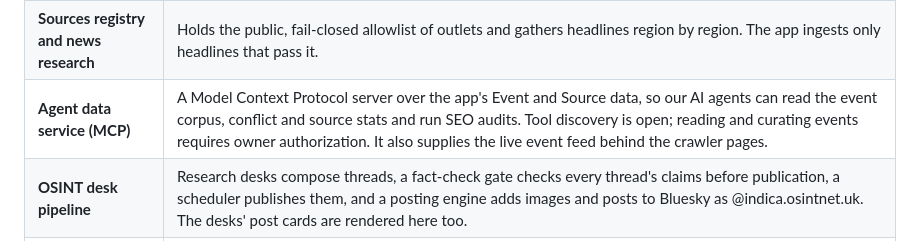
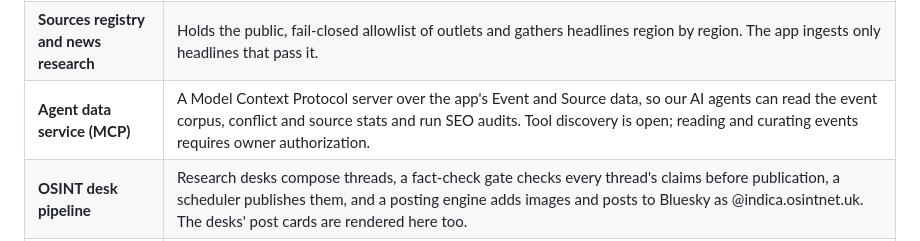
Before and after one commit to indicaindependent/warheatmap, a Markdown page: README.md, the part around the change. Drawn GitHub-style.

Commit message:
README: drop an MCP claim that is not true of the live path
The MCP feed endpoint is read only by the earlier edge SEO layer, which is no longer in front of the site.
The current edge layer's source has zero references to it. Caught on re-check right after dd36711b09.

```diff
--- a/README.md
+++ b/README.md
@@ -242,7 +242,7 @@ repository.
 |---|---|
 | **Edge layer** | Sits in front of warheatmap.app and passes visitors through to the app unchanged. For crawlers it answers event pages with real HTTP status (200 for a live event, 301 for a merged duplicate, 404 for an unknown id), serves the server-rendered article and the home page answer block, and sends `www` to the apex. If it fails, requests fall through to the app. |
 | **Sources registry and news research** | Holds the public, fail-closed allowlist of outlets and gathers headlines region by region. The app ingests only headlines that pass it. |
-| **Agent data service (MCP)** | A Model Context Protocol server over the app's Event and Source data, so our AI agents can read the event corpus, conflict and source stats and run SEO audits. Tool discovery is open; reading and curating events requires owner authorization. It also supplies the live event feed behind the crawler pages. |
+| **Agent data service (MCP)** | A Model Context Protocol server over the app's Event and Source data, so our AI agents can read the event corpus, conflict and source stats and run SEO audits. Tool discovery is open; reading and curating events requires owner authorization. |
 | **OSINT desk pipeline** | Research desks compose threads, a fact-check gate checks every thread's claims before publication, a scheduler publishes them, and a posting engine adds images and posts to Bluesky as @indica.osintnet.uk. The desks' post cards are rendered here too. |
 | **Lightning tips** | The Lightning address behind Support the Mission, resolving to our own node, so no third party touches the sats. |
 | **Watchdog** | An hourly health check that alerts by Telegram. |
```
